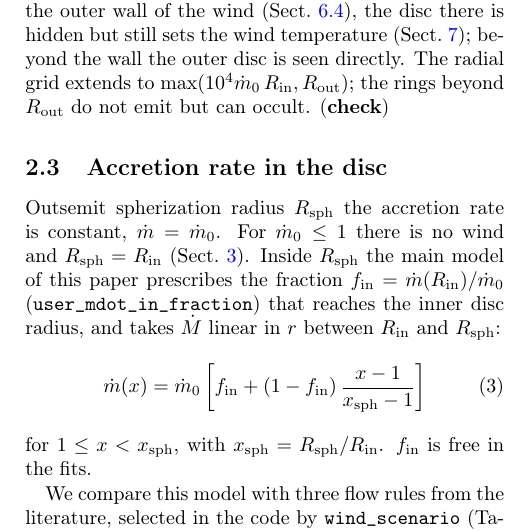
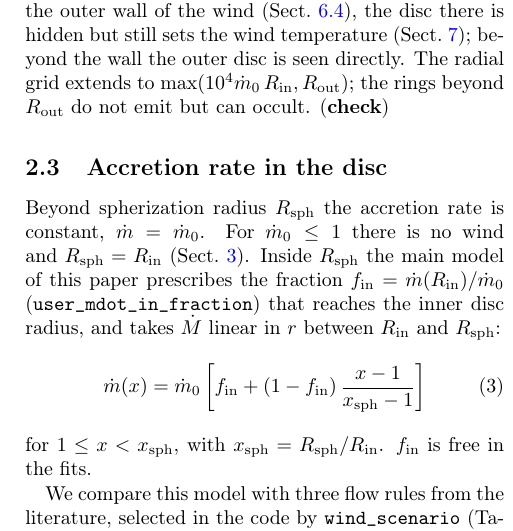
Before and after one commit to gvlipunova/ULXspectra_paper, a LaTeX paper (main.tex, which reads sections/02_model_overview.tex): part of one column of page 2 of 38, cut so that both start at the same text. Compiled offline with pdfLaTeX.

Commit message:
Typo fixed

```diff
--- a/sections/02_model_overview.tex
+++ b/sections/02_model_overview.tex
@@ -84,7 +84,7 @@ The radial grid extends to $\max(10^4\mdot_0\,\rin, \rout)$; the rings beyond $\
 \subsection{Accretion rate in the disc}
 \label{sec:model:mdot}
 
-Outsemit spherization radius $\Rsph$ the accretion rate is constant, $\mdot = \mdot_0$.
+Beyond spherization radius $\Rsph$ the accretion rate is constant, $\mdot = \mdot_0$.
 For $\mdot_0 \le 1$ there is no wind and $\Rsph = \rin$ (Sect.~\ref{sec:radii}).
 Inside $\Rsph$ the main model of this paper prescribes the fraction $f_{\rm in} = \mdot(\rin)/\mdot_0$ (\code{user\_mdot\_in\_fraction}) that reaches the inner disc radius, and takes $\Mdot$ linear in $r$ between $\rin$ and $\Rsph$:
 \begin{equation}
```
